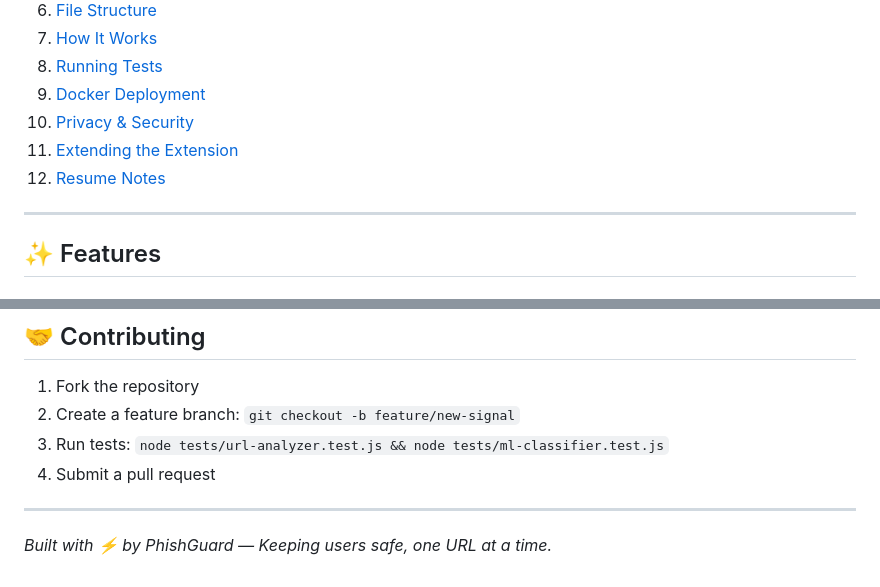
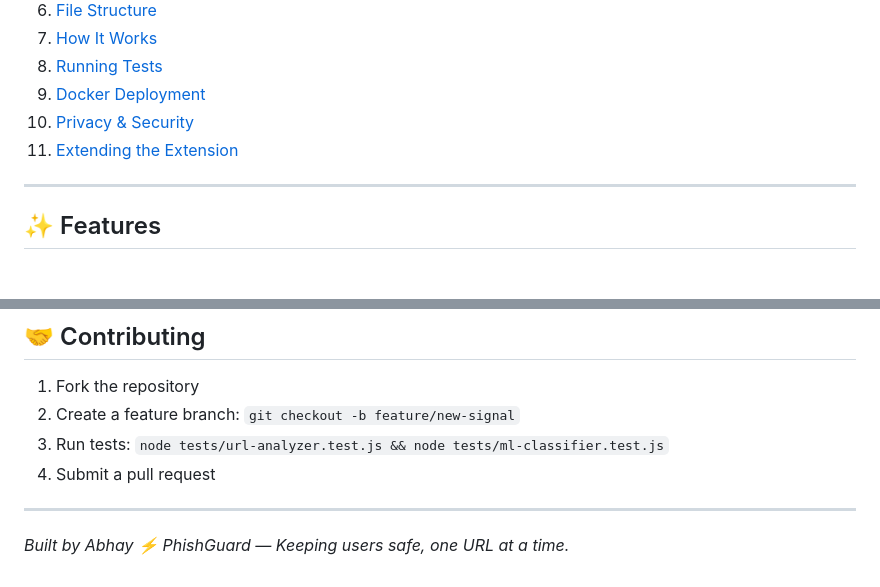
Before and after one commit to abhayydev/Phishguard, a Markdown page: README.md, 2 parts joined by grey strips. GitHub-like rendering.

```diff
--- a/README.md
+++ b/README.md
@@ -21,7 +21,7 @@
 9. [Docker Deployment](#-docker-deployment)
 10. [Privacy & Security](#-privacy--security)
 11. [Extending the Extension](#-extending-the-extension)
-12. [Resume Notes](#-resume--portfolio-notes)
+
 
 ---
 
@@ -576,4 +576,4 @@ This project demonstrates:
 
 ---
 
-*Built with ⚡ by PhishGuard — Keeping users safe, one URL at a time.*
+*Built by Abhay ⚡ PhishGuard — Keeping users safe, one URL at a time.*
```
